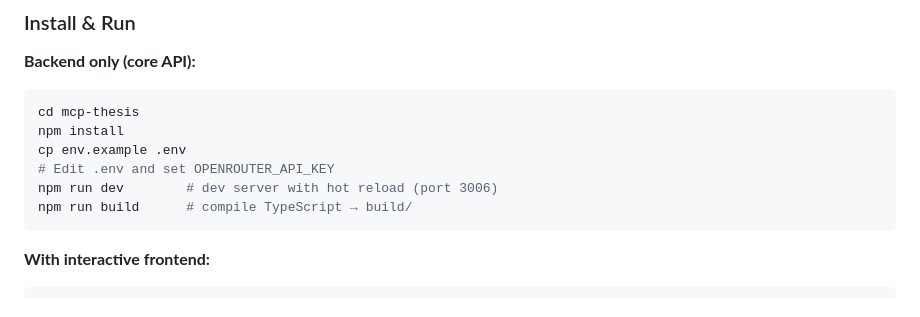
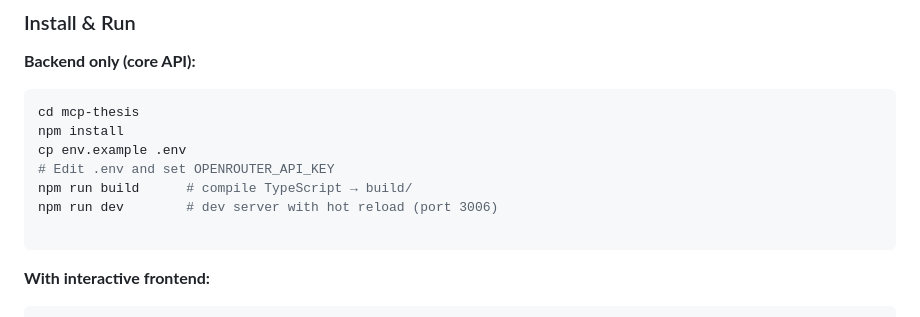
Before and after one commit to evergard3n/mcp-thesis, a Markdown page: README.md, the part around the change. Rendered like a GitHub page.

Commit message:
Update README with npm command order
Reorder npm commands for clarity in README.

````diff
--- a/README.md
+++ b/README.md
@@ -139,8 +139,9 @@ cd mcp-thesis
 npm install
 cp env.example .env
 # Edit .env and set OPENROUTER_API_KEY
+npm run build      # compile TypeScript → build/
 npm run dev        # dev server with hot reload (port 3006)
-npm run build      # compile TypeScript → build/
+
 ```
 
 **With interactive frontend:**
````
